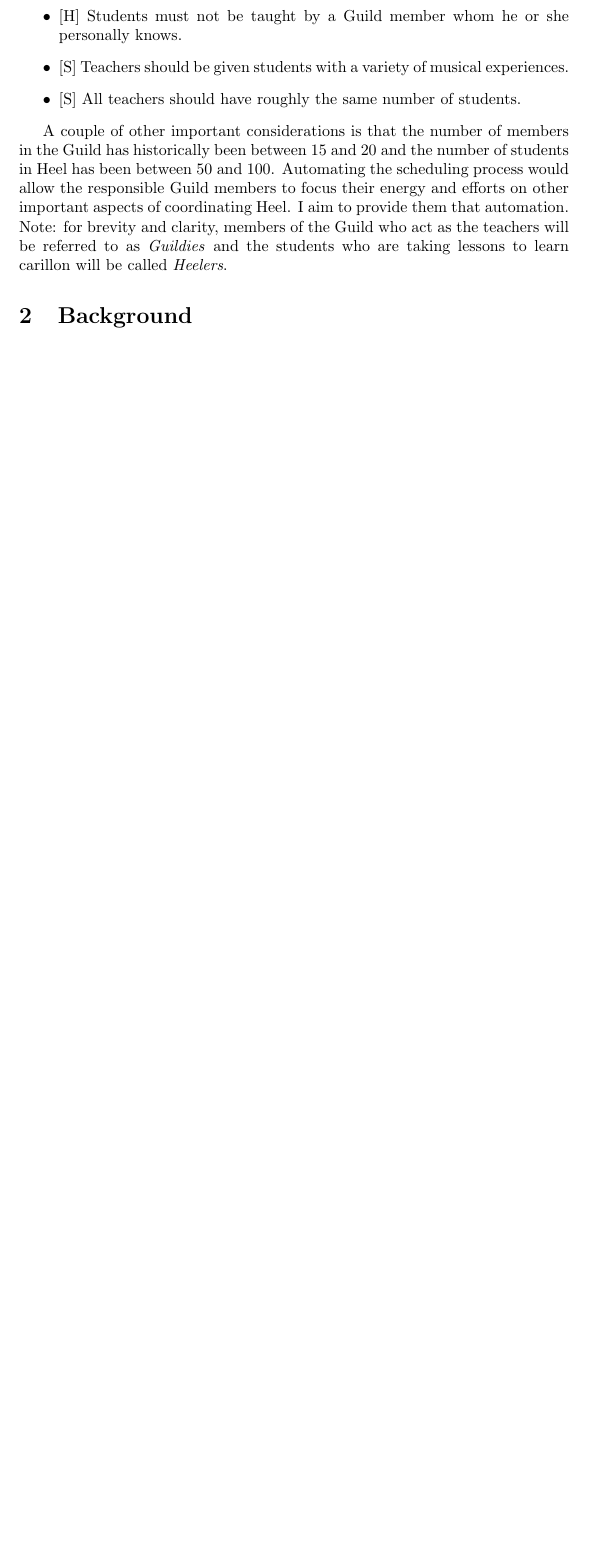
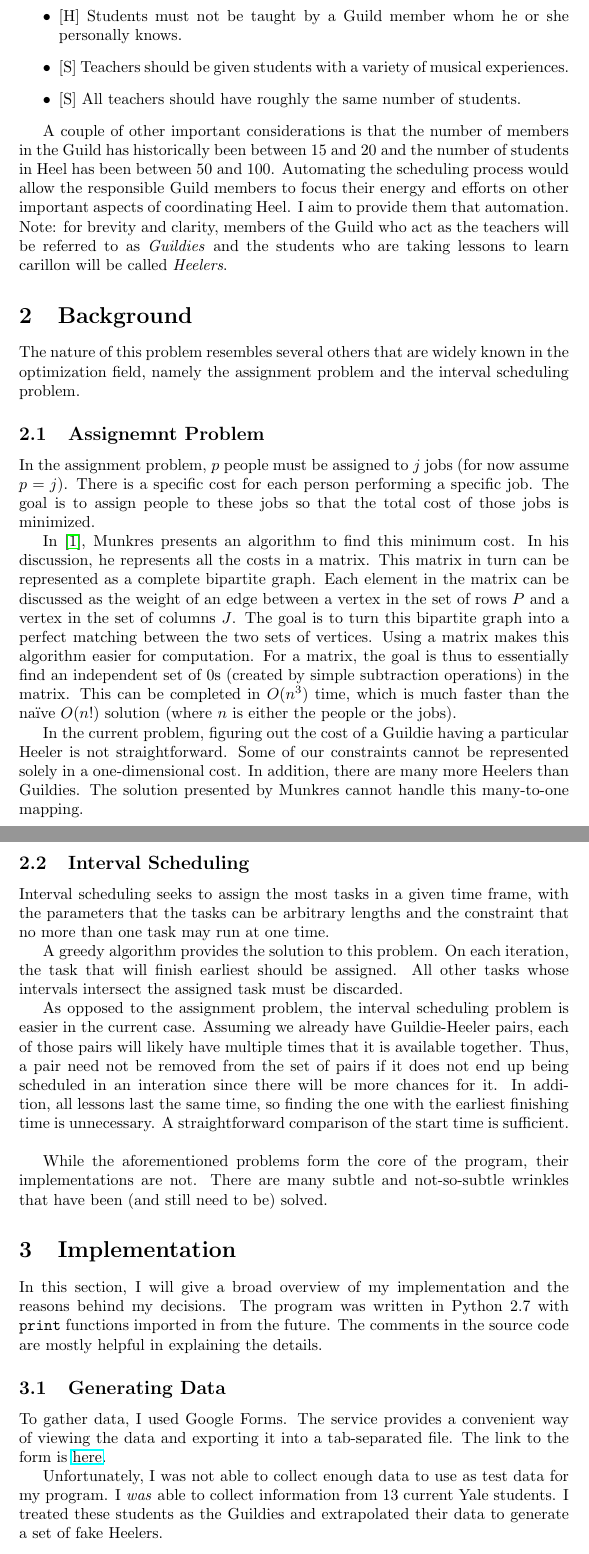
Before and after one commit to keshane/cs490, a LaTeX document (writeup/report.tex): part of page 2 of 2 before the commit and two parts of pages 2 and 3 of 4 after it, the two joined at a grey line, cut so that both start at the same text, the shorter picture padded with empty space. Compiled offline with pdfLaTeX.

Commit message:
report stuff

```diff
--- a/writeup/report.tex
+++ b/writeup/report.tex
@@ -3,6 +3,7 @@
 % Last Change: Thu May 05 04:00 AM 2016 E
 %
 \documentclass[letterpaper]{article}
+\usepackage{hyperref}
 \author{Keshane Gan\\
         Advisor: James Aspnes\\
         CPSC 490\\
@@ -44,3 +45,56 @@ provide them that automation. Note: for brevity and clarity, members of the Guil
 as \textit{Guildies} and the students who are taking lessons to learn carillon will be called \textit{Heelers}.
 
 \section{Background}
+The nature of this problem resembles several others that are widely known in the optimization field, namely the assignment
+problem and the interval scheduling problem.
+
+\subsection{Assignemnt Problem}
+In the assignment problem, $p$ people must be assigned to $j$ jobs (for now assume $p = j$). There is a specific cost for
+each person performing a specific job. The goal is to assign people to these jobs so that the total cost of those jobs
+is minimized.
+
+In \cite{munkres}, Munkres presents an algorithm to find this minimum cost. In his discussion, he represents all the
+costs in a matrix. This matrix in turn can be represented as a complete bipartite graph. Each element in the matrix can
+be discussed as the weight of an edge between a vertex in the set of rows $P$ and a vertex in the set of columns $J$.
+The goal is to turn this bipartite graph into a perfect matching between the two sets of vertices. Using a matrix makes
+this algorithm easier for computation. For a matrix, the goal is thus to essentially find an independent set of 0s
+(created by simple subtraction operations) in the matrix. This can be completed in $O(n^3)$ time, which is much faster
+than the na{\"i}ve $O(n!)$ solution (where $n$ is either the people or the jobs).
+
+In the current problem, figuring out the cost of a Guildie having a particular Heeler is not straightforward. Some of
+our constraints cannot be represented solely in a one-dimensional cost. In addition, there are many more Heelers than
+Guildies. The solution presented by Munkres cannot handle this many-to-one mapping.
+
+\subsection{Interval Scheduling}
+Interval scheduling seeks to assign the most tasks in a given time frame, with the parameters that the tasks can be
+arbitrary lengths and the constraint that no more than one task may run at one time.
+
+A greedy algorithm provides the solution to this problem. On each iteration, the task that will finish earliest should
+be assigned. All other tasks whose intervals intersect the assigned task must be discarded.
+
+As opposed to the assignment problem, the interval scheduling problem is easier in the current case. Assuming we already
+have Guildie-Heeler pairs, each of those pairs will likely have multiple times that it is available together. Thus, a pair
+need not be removed from the set of pairs if it does not end up being scheduled in an interation since there will be
+more chances for it. In addition, all lessons last the same time, so finding the one with the earliest finishing time is
+unnecessary. A straightforward comparison of the start time is sufficient.\\
+
+While the aforementioned problems form the core of the program, their implementations are not. There are many subtle and
+not-so-subtle wrinkles that have been (and still need to be) solved.
+
+\section{Implementation}
+In this section, I will give a broad overview of my implementation and the reasons behind my decisions. The program was
+written in Python 2.7 with \texttt{print} functions imported in from the future. The comments in the source code are
+mostly helpful in explaining the details.
+
+\subsection{Generating Data}
+To gather data, I used Google Forms. The service provides a convenient way of viewing the data and exporting it into a
+tab-separated file. The link to the form is
+\href{https://docs.google.com/a/yale.edu/forms/d/1dGMb0QIPz002zcYsh-v1KmuDlbSm6i8hd1kqZ29O0LI/viewform?c=0&w=1}{here}.
+
+Unfortunately, I was not able to collect enough data to use as test data for my program. I \textit{was} able to collect
+information from 13 current Yale students. I treated these students as the Guildies and extrapolated their data to
+generate a set of fake Heelers.
+
+
+
+\section*{Acknowledgements}
```
Also changed, not shown: writeup/report.pdf, writeup/report.tex (16 more changed lines), 8 other files.
